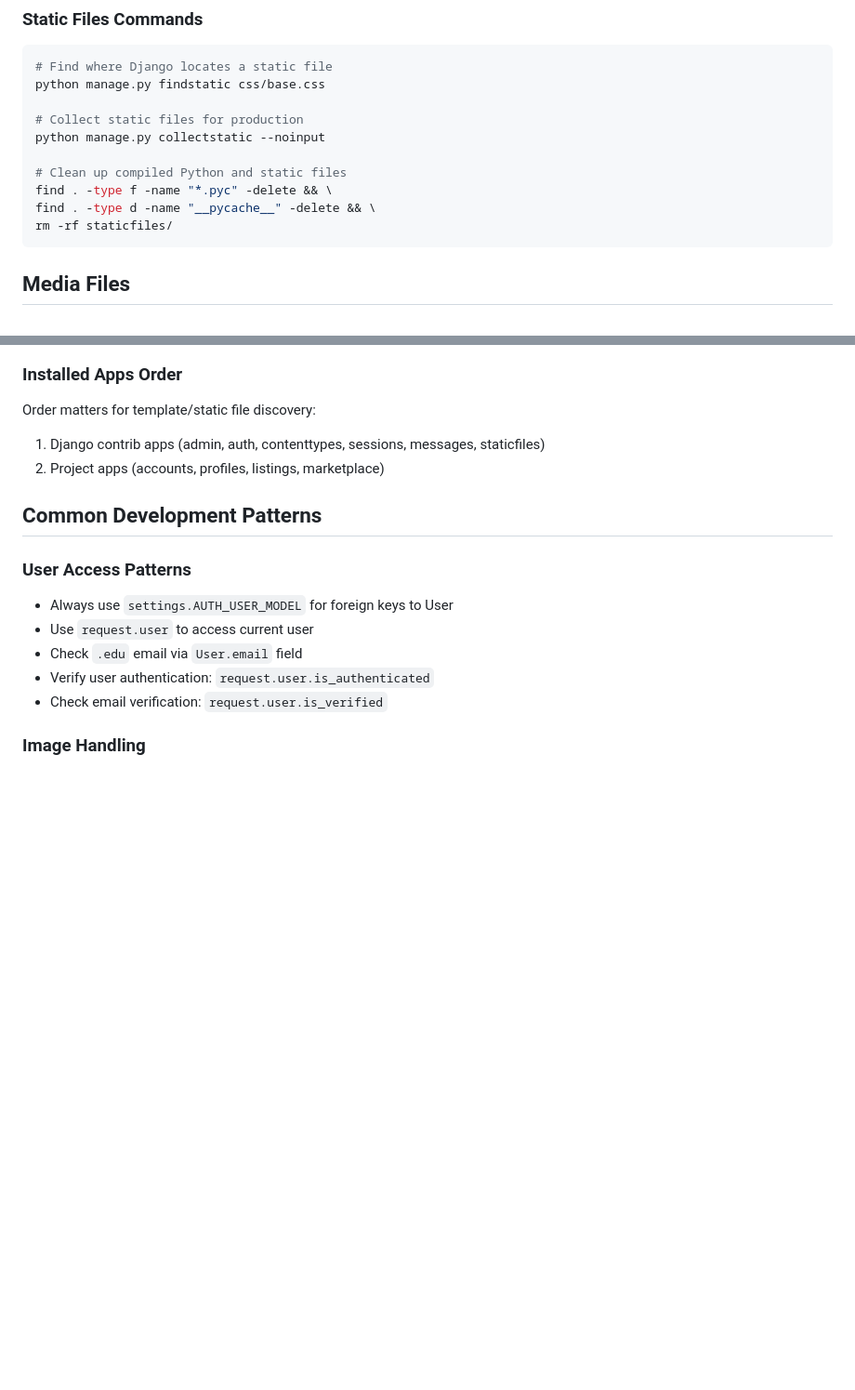
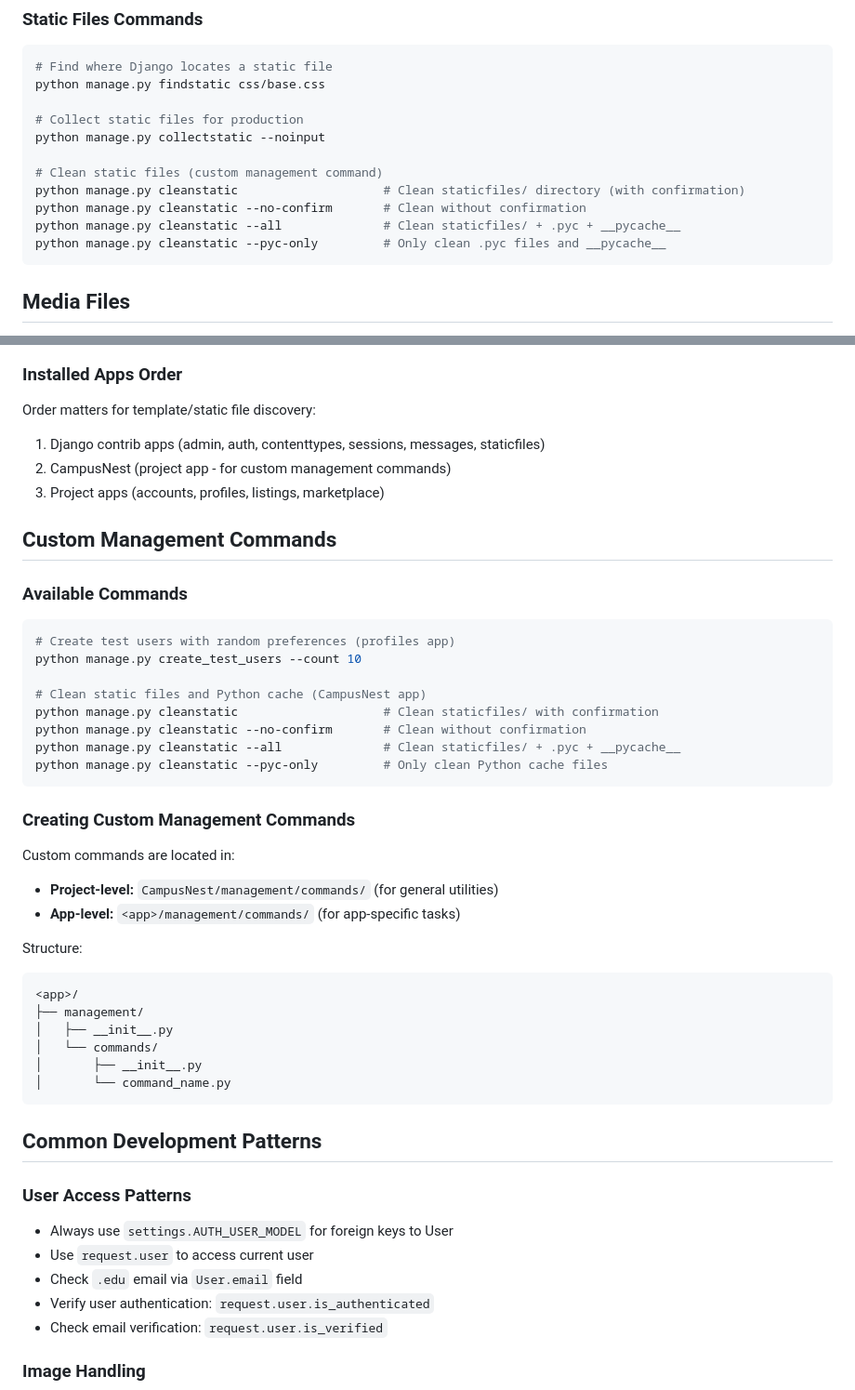
Before and after one commit to gcivil-nyu-org/team5-wed-fall25, a Markdown page: CLAUDE.md, 2 parts joined by grey strips. Shown at 93% size. Rendered like a GitHub page; blank space fills up the shorter version.

Commit message:
knows the codebase

````diff
--- a/CLAUDE.md
+++ b/CLAUDE.md
@@ -219,10 +219,11 @@ python manage.py findstatic css/base.css
 # Collect static files for production
 python manage.py collectstatic --noinput
 
-# Clean up compiled Python and static files
-find . -type f -name "*.pyc" -delete && \
-find . -type d -name "__pycache__" -delete && \
-rm -rf staticfiles/
+# Clean static files (custom management command)
+python manage.py cleanstatic                    # Clean staticfiles/ directory (with confirmation)
+python manage.py cleanstatic --no-confirm       # Clean without confirmation
+python manage.py cleanstatic --all              # Clean staticfiles/ + .pyc + __pycache__
+python manage.py cleanstatic --pyc-only         # Only clean .pyc files and __pycache__
 ```
 
 ## Media Files
@@ -267,7 +268,37 @@ python manage.py showmigrations
 ### Installed Apps Order
 Order matters for template/static file discovery:
 1. Django contrib apps (admin, auth, contenttypes, sessions, messages, staticfiles)
-2. Project apps (accounts, profiles, listings, marketplace)
+2. CampusNest (project app - for custom management commands)
+3. Project apps (accounts, profiles, listings, marketplace)
+
+## Custom Management Commands
+
+### Available Commands
+```bash
+# Create test users with random preferences (profiles app)
+python manage.py create_test_users --count 10
+
+# Clean static files and Python cache (CampusNest app)
+python manage.py cleanstatic                    # Clean staticfiles/ with confirmation
+python manage.py cleanstatic --no-confirm       # Clean without confirmation
+python manage.py cleanstatic --all              # Clean staticfiles/ + .pyc + __pycache__
+python manage.py cleanstatic --pyc-only         # Only clean Python cache files
+```
+
+### Creating Custom Management Commands
+Custom commands are located in:
+- **Project-level:** `CampusNest/management/commands/` (for general utilities)
+- **App-level:** `<app>/management/commands/` (for app-specific tasks)
+
+Structure:
+```
+<app>/
+├── management/
+│   ├── __init__.py
+│   └── commands/
+│       ├── __init__.py
+│       └── command_name.py
+```
 
 ## Common Development Patterns
 
````
